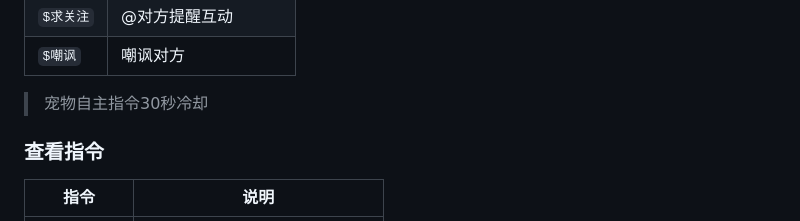
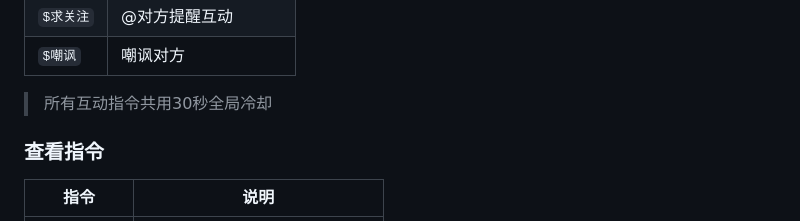
Before and after one commit to shiomon/cwer-plugin, a Markdown page: README.md, the part around the change. Drawn GitHub-style.

Commit message:
docs: 冷却说明改为所有互动指令共用30秒

```diff
--- a/README.md
+++ b/README.md
@@ -95,7 +95,7 @@ git clone --depth=1 https://ghfast.top/https://github.com/shiomon/smer-plugin.gi
 | `$求关注` | @对方提醒互动 |
 | `$嘲讽` | 嘲讽对方 |
 
-> 宠物自主指令30秒冷却
+> 所有互动指令共用30秒全局冷却
 
 ### 查看指令
 
```
